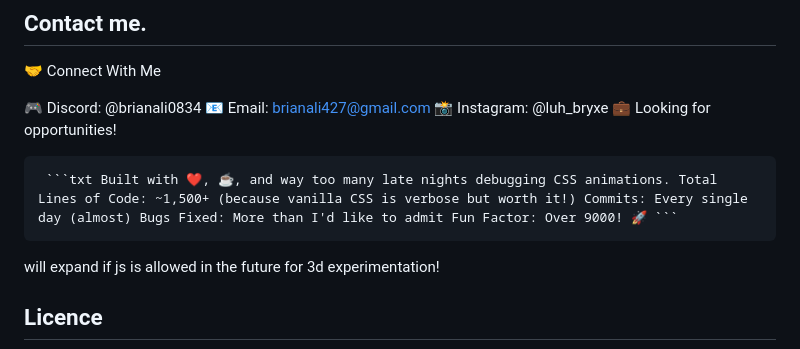
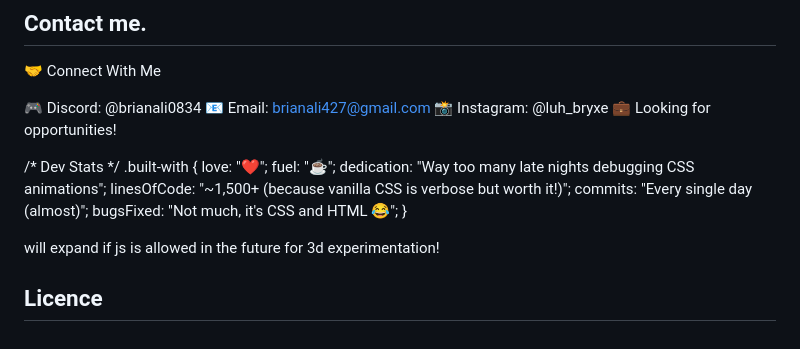
Before and after one commit to Brianali-codes/Portfolio-Hackathon, a Markdown page: readme.md, the part around the change. GitHub-like rendering.

````diff
--- a/readme.md
+++ b/readme.md
@@ -102,7 +102,16 @@ Montserrat: Modern, clean, readable Cookie font: For quotes and personal touches
 🎮 Discord: @brianali0834 📧 Email: brianali427@gmail.com 📸 Instagram: @luh_bryxe 💼 Looking for opportunities!
 
 
-<pre> ```txt Built with ❤️, ☕, and way too many late nights debugging CSS animations. Total Lines of Code: ~1,500+ (because vanilla CSS is verbose but worth it!) Commits: Every single day (almost) Bugs Fixed: More than I'd like to admit Fun Factor: Over 9000! 🚀 ``` </pre>
+/* Dev Stats */
+.built-with {
+    love: "❤️";
+    fuel: "☕";
+    dedication: "Way too many late nights debugging CSS animations";
+    linesOfCode: "~1,500+ (because vanilla CSS is verbose but worth it!)";
+    commits: "Every single day (almost)";
+    bugsFixed: "Not much, it's CSS and HTML 😂";
+}
+
 
 will expand if js is allowed in the future for 3d experimentation!
 
````
